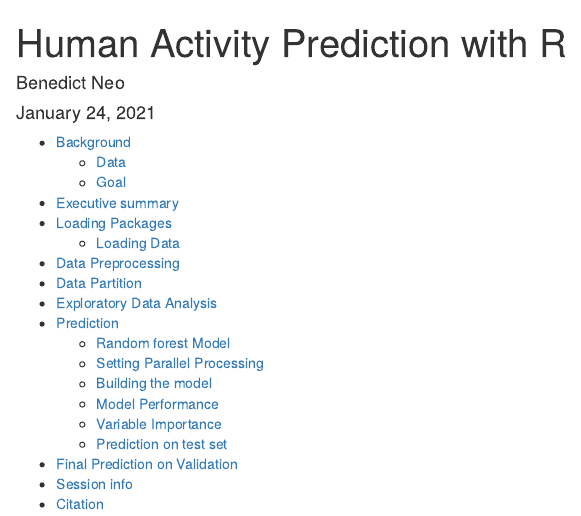
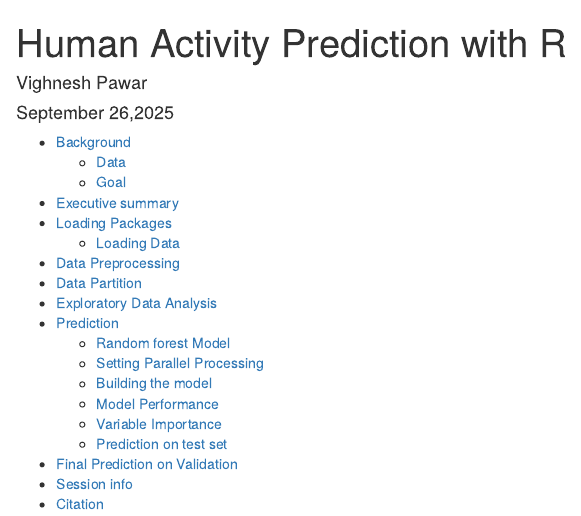
Before and after one commit to viggiep/coursera_jhu_practicalml, an R Markdown document (human-activity-prediction.Rmd): the page in a window 1100 px wide, from its top. Rendered offline with R 4.5, knitr and Pandoc, with nearby package versions; some code elsewhere in the file could not run offline.

Commit message:
Update human-activity-prediction.Rmd

```diff
--- a/human-activity-prediction.Rmd
+++ b/human-activity-prediction.Rmd
@@ -1,7 +1,7 @@
 ---
 title: "Human Activity Prediction with R"
-author: "Benedict Neo"
-date: January 24, 2021
+author: "Vighnesh Pawar"
+date: September 26,2025
 output:
   html_document:
     toc: true
```
